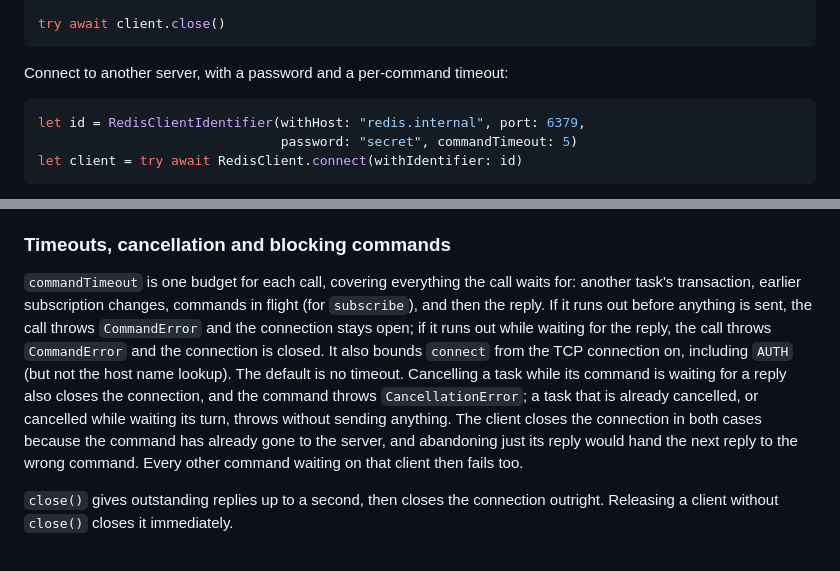
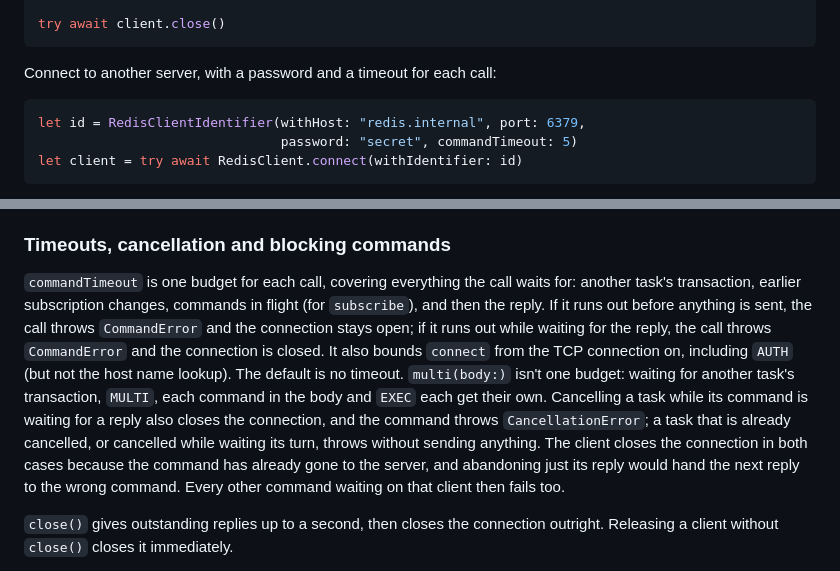
Before and after one commit to PerfectlySoft/Perfect-Redis, a Markdown page: README.md, 2 parts joined by grey strips. Drawn GitHub-style.

Commit message:
README: commandTimeout is per call, and multi's stages each get their own
Wording from the final pre-push check: the example said "a per-command
timeout", and the README didn't say that multi(body:) isn't one budget.

Co-Authored-By: Claude Opus 5.5 <noreply@anthropic.com>

````diff
--- a/README.md
+++ b/README.md
@@ -57,7 +57,7 @@ print(try await client.get(key: "nope").isNil) // true
 try await client.close()
 ```
 
-Connect to another server, with a password and a per-command timeout:
+Connect to another server, with a password and a timeout for each call:
 
 ```swift
 let id = RedisClientIdentifier(withHost: "redis.internal", port: 6379,
@@ -113,7 +113,7 @@ While `multi` runs, commands that other tasks send on the same client wait until
 
 ### Timeouts, cancellation and blocking commands
 
-`commandTimeout` is one budget for each call, covering everything the call waits for: another task's transaction, earlier subscription changes, commands in flight (for `subscribe`), and then the reply. If it runs out before anything is sent, the call throws `CommandError` and the connection stays open; if it runs out while waiting for the reply, the call throws `CommandError` and the connection is closed. It also bounds `connect` from the TCP connection on, including `AUTH` (but not the host name lookup). The default is no timeout. Cancelling a task while its command is waiting for a reply also closes the connection, and the command throws `CancellationError`; a task that is already cancelled, or cancelled while waiting its turn, throws without sending anything. The client closes the connection in both cases because the command has already gone to the server, and abandoning just its reply would hand the next reply to the wrong command. Every other command waiting on that client then fails too.
+`commandTimeout` is one budget for each call, covering everything the call waits for: another task's transaction, earlier subscription changes, commands in flight (for `subscribe`), and then the reply. If it runs out before anything is sent, the call throws `CommandError` and the connection stays open; if it runs out while waiting for the reply, the call throws `CommandError` and the connection is closed. It also bounds `connect` from the TCP connection on, including `AUTH` (but not the host name lookup). The default is no timeout. `multi(body:)` isn't one budget: waiting for another task's transaction, `MULTI`, each command in the body and `EXEC` each get their own. Cancelling a task while its command is waiting for a reply also closes the connection, and the command throws `CancellationError`; a task that is already cancelled, or cancelled while waiting its turn, throws without sending anything. The client closes the connection in both cases because the command has already gone to the server, and abandoning just its reply would hand the next reply to the wrong command. Every other command waiting on that client then fails too.
 
 `close()` gives outstanding replies up to a second, then closes the connection outright. Releasing a client without `close()` closes it immediately.
 
````
